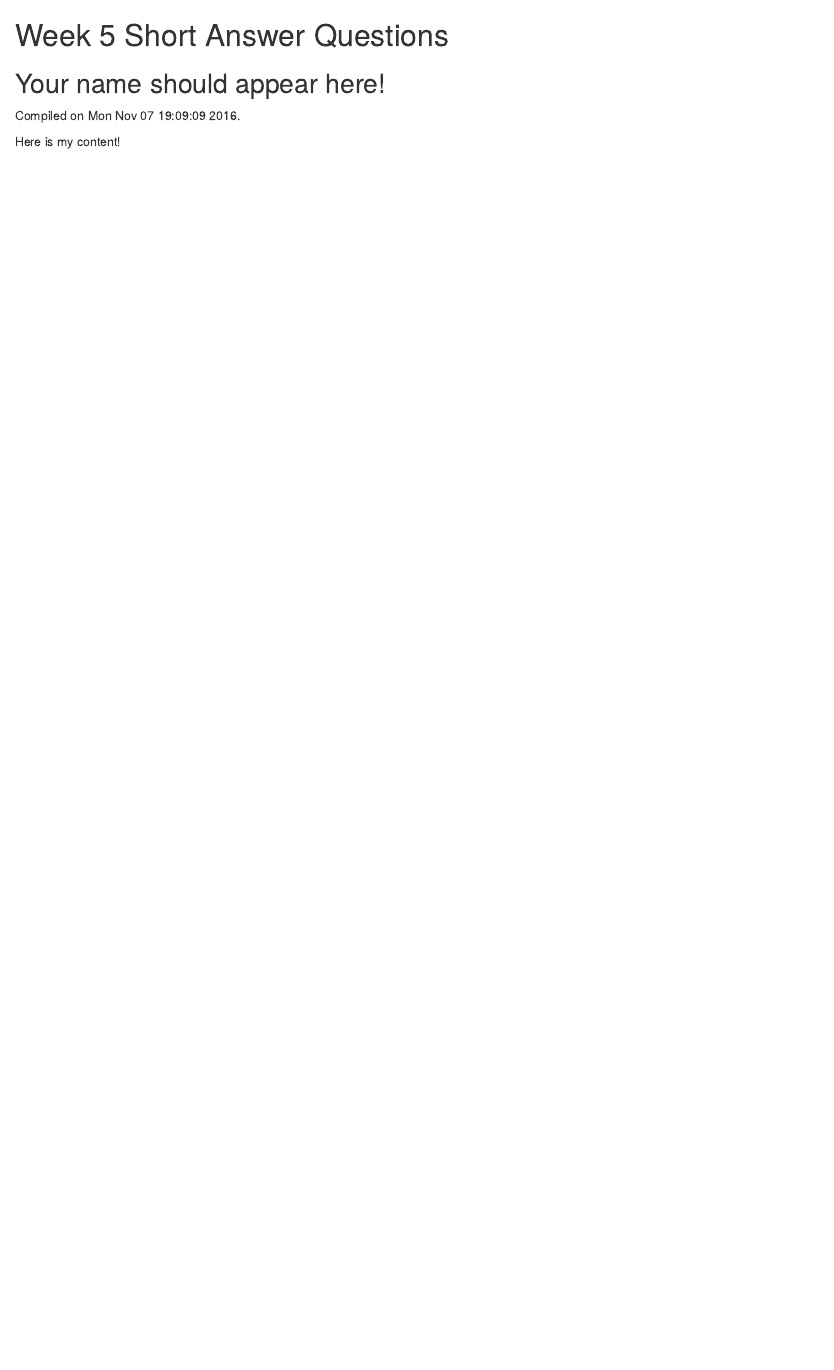
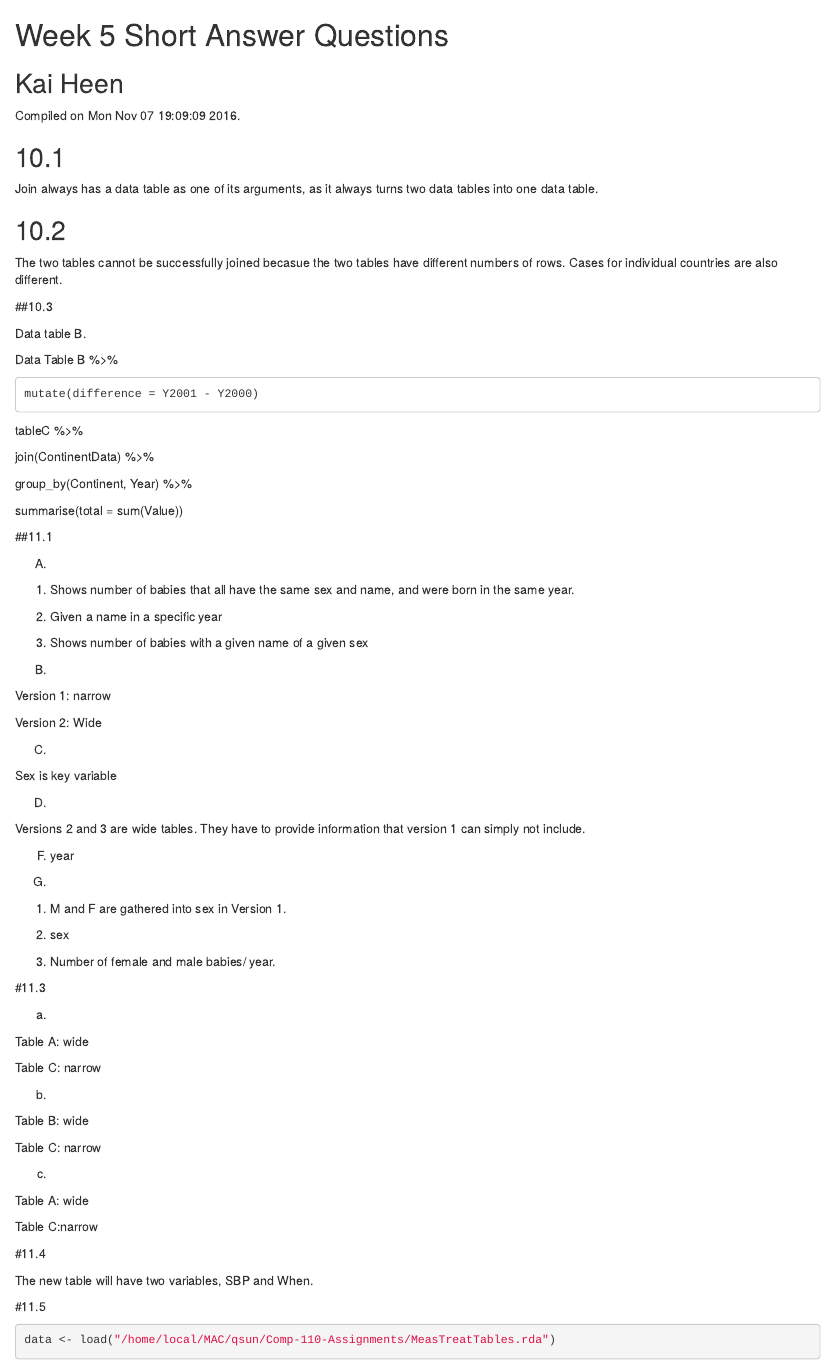
Before and after one commit to dtkaplan/Comp-110-Assignments, an R Markdown document (Week-5-short-answer.Rmd): the page in a window 1100 px wide, from its top. Rendered offline with R 4.5, knitr and Pandoc, with nearby package versions; some code elsewhere in the file could not run offline; common packages that the code uses without loading them are loaded.

Commit message:
Week 5 Short Answer

````diff
--- a/Week-5-short-answer.Rmd
+++ b/Week-5-short-answer.Rmd
@@ -1,6 +1,6 @@
 # Week 5 Short Answer Questions
 
-## Your name should appear here!
+## Kai Heen
 
 <!-- leave this material as is -->
 Compiled on `r date()`.
@@ -9,5 +9,91 @@ Compiled on `r date()`.
 library(DataComputing)
 ```
 <!-- put your content after this line -->
+## 10.1
 
-Here is my content!
+Join always has a data table as one of its arguments, as it always turns two data tables into one data table.
+
+## 10.2
+
+The two tables cannot be successfully joined becasue the two tables have different numbers of rows. Cases for individual countries are also different.
+
+##10.3
+
+Data table B.
+
+Data Table B %>%
+
+    mutate(difference = Y2001 - Y2000)
+
+
+tableC %>%
+
+  join(ContinentData) %>%
+
+  group_by(Continent, Year) %>%
+
+  summarise(total = sum(Value))
+
+##11.1
+
+(A)
+
+1.  Shows number of babies that all have the same sex and name, and were born in the same year.
+
+2. Given a name in a specific year
+
+3. Shows number of babies with a given name of a given sex
+
+
+(B)
+
+Version 1: narrow
+
+Version 2: Wide
+
+(C)
+
+Sex is key variable
+
+(D)
+
+Versions 2 and 3 are wide tables. They have to provide information that version 1 can simply not include.
+
+
+(F) year
+
+(G)
+
+1. M and F are gathered into sex in Version 1.
+
+2. sex
+
+3. Number of female and male babies/ year.
+
+#11.3
+
+a)
+
+Table A: wide
+
+Table C: narrow
+
+b)
+
+Table B: wide
+
+Table C: narrow
+
+c)
+
+Table A: wide
+
+Table C:narrow
+
+#11.4
+
+The new table will have two variables, SBP and When.
+
+#11.5
+```{r}
+data <- load("/home/local/MAC/qsun/Comp-110-Assignments/MeasTreatTables.rda")
````
Also changed, not shown: Week-5-short-answer.html, Week-5-short-answer.Rmd (7 more changed lines).
